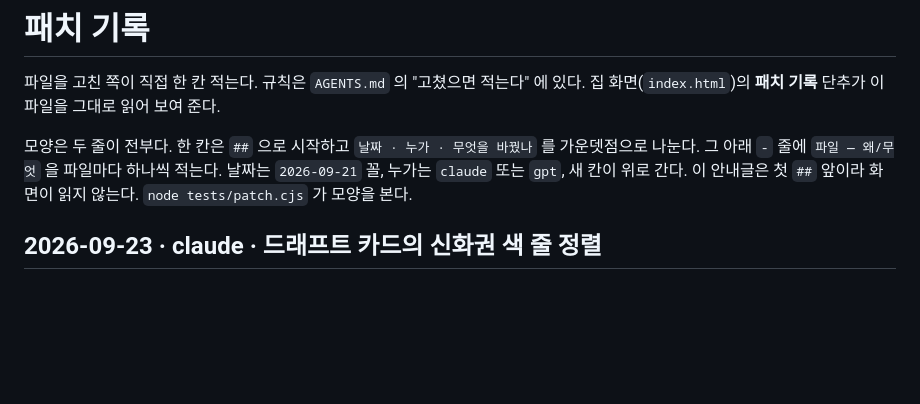
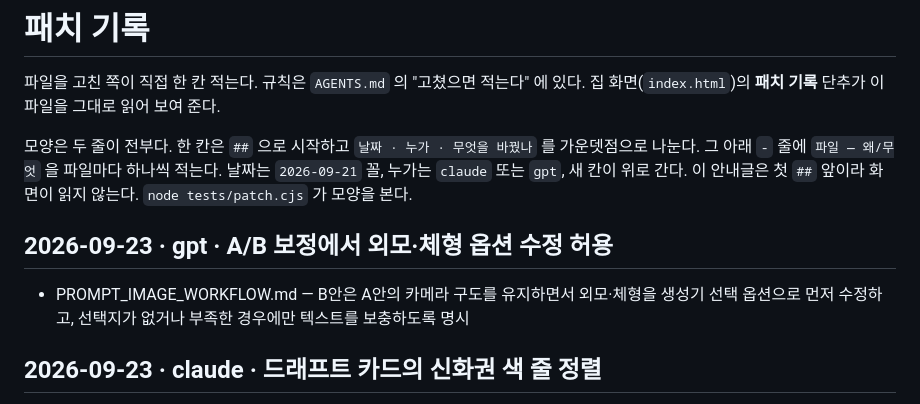
Before and after one commit to polos0117/myth-atelier, a Markdown page: docs/PATCH.md, the part around the change. Rendered like a GitHub page; blank space fills up the shorter version.

```diff
--- a/docs/PATCH.md
+++ b/docs/PATCH.md
@@ -7,6 +7,10 @@
 가운뎃점으로 나눈다. 그 아래 `-` 줄에 `파일 — 왜/무엇` 을 파일마다 하나씩 적는다.
 날짜는 `2026-09-21` 꼴, 누가는 `claude` 또는 `gpt`, 새 칸이 위로 간다.
 이 안내글은 첫 `##` 앞이라 화면이 읽지 않는다. `node tests/patch.cjs` 가 모양을 본다.
+
+## 2026-09-23 · gpt · A/B 보정에서 외모·체형 옵션 수정 허용
+
+- PROMPT_IMAGE_WORKFLOW.md — B안은 A안의 카메라 구도를 유지하면서 외모·체형을 생성기 선택 옵션으로 먼저 수정하고, 선택지가 없거나 부족한 경우에만 텍스트를 보충하도록 명시
 
 ## 2026-09-23 · claude · 드래프트 카드의 신화권 색 줄 정렬
 
```
Also changed, not shown: PROMPT_IMAGE_WORKFLOW.md (+5 -4 lines).
